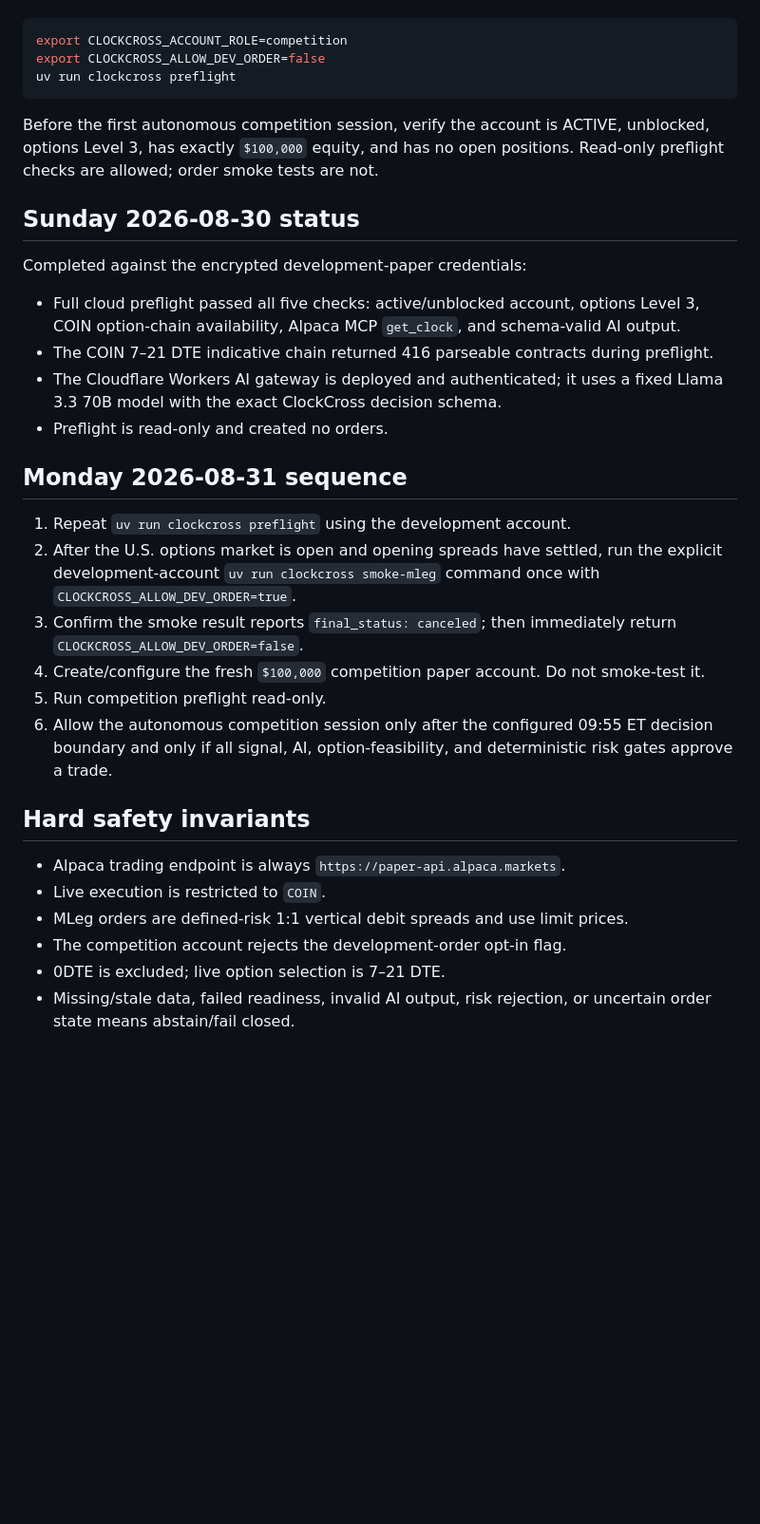
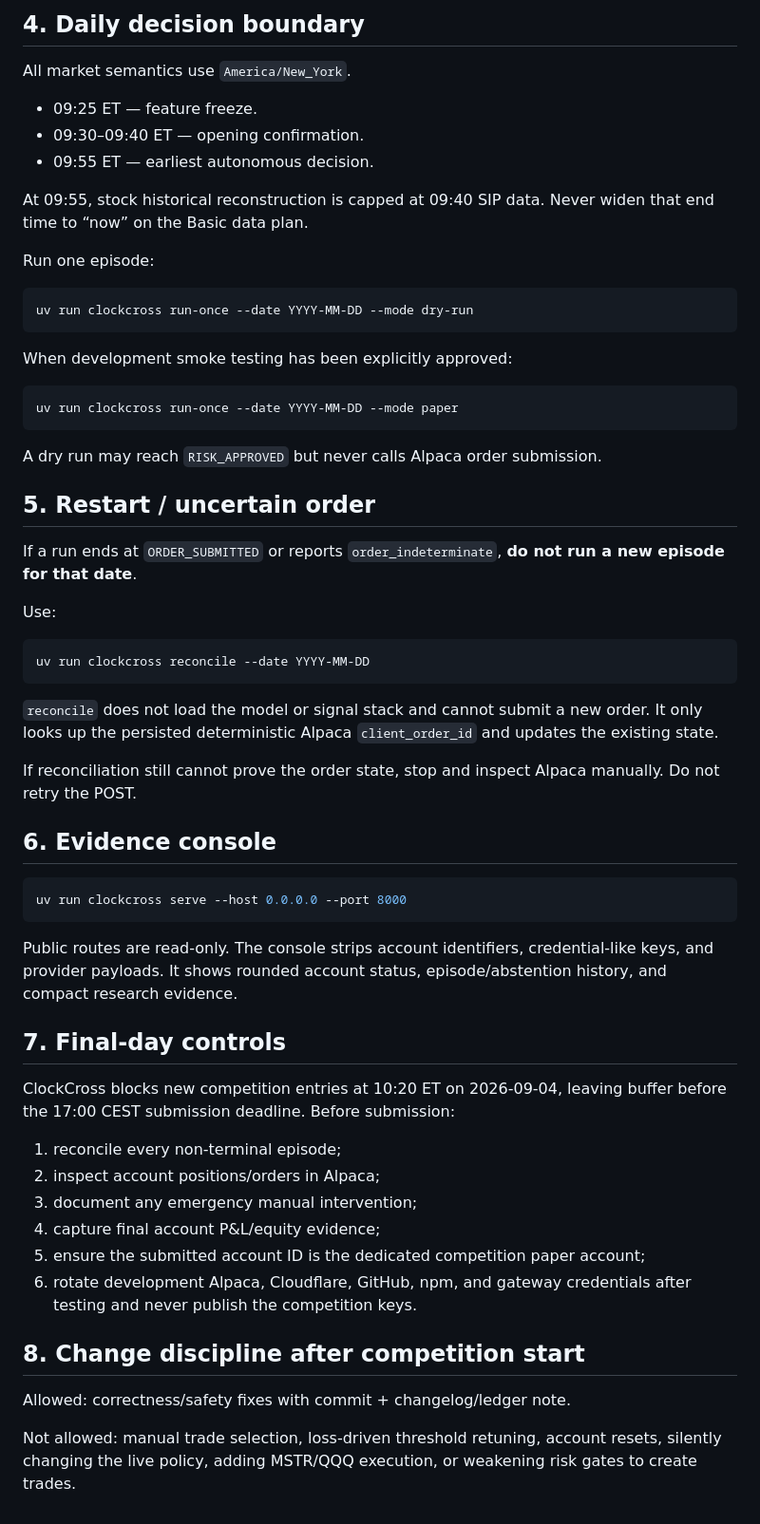
Before and after one commit to AKzar1el/clockcross, a Markdown page: docs/OPERATIONS.md, the part around one of its changes. Shown at 95% size. Rendered like a GitHub page; blank space fills up the shorter version.

Commit message:
docs: preserve runbook and record MLeg safety proof

````diff
--- a/docs/OPERATIONS.md
+++ b/docs/OPERATIONS.md
@@ -29,35 +128,62 @@ Create a brand-new Alpaca paper account for the hackathon with exactly `$100,000
+## 4. Daily decision boundary
+
+All market semantics use `America/New_York`.
+
+- 09:25 ET — feature freeze.
+- 09:30–09:40 ET — opening confirmation.
+- 09:55 ET — earliest autonomous decision.
+
+At 09:55, stock historical reconstruction is capped at 09:40 SIP data. Never widen that end time to “now” on the Basic data plan.
+
+Run one episode:
 
 ```bash
-export CLOCKCROSS_ACCOUNT_ROLE=competition
-export CLOCKCROSS_ALLOW_DEV_ORDER=false
-uv run clockcross preflight
+uv run clockcross run-once --date YYYY-MM-DD --mode dry-run
 ```
 
-Before the first autonomous competition session, verify the account is ACTIVE, unblocked, options Level 3, has exactly `$100,000` equity, and has no open positions. Read-only preflight checks are allowed; order smoke tests are not.
+When development smoke testing has been explicitly approved:
 
-## Sunday 2026-08-30 status
+```bash
+uv run clockcross run-once --date YYYY-MM-DD --mode paper
+```
 
-Completed against the encrypted development-paper credentials:
+A dry run may reach `RISK_APPROVED` but never calls Alpaca order submission.
 
-- Full cloud preflight passed all five checks: active/unblocked account, options Level 3, COIN option-chain availability, Alpaca MCP `get_clock`, and schema-valid AI output.
-- The COIN 7–21 DTE indicative chain returned 416 parseable contracts during preflight.
-- The Cloudflare Workers AI gateway is deployed and authenticated; it uses a fixed Llama 3.3 70B model with the exact ClockCross decision schema.
-- Preflight is read-only and created no orders.
+## 5. Restart / uncertain order
 
-## Monday 2026-08-31 sequence
+If a run ends at `ORDER_SUBMITTED` or reports `order_indeterminate`, **do not run a new episode for that date**.
 
-1. Repeat `uv run clockcross preflight` using the development account.
-2. After the U.S. options market is open and opening spreads have settled, run the explicit development-account `uv run clockcross smoke-mleg` command once with `CLOCKCROSS_ALLOW_DEV_ORDER=true`.
-3. Confirm the smoke result reports `final_status: canceled`; then immediately return `CLOCKCROSS_ALLOW_DEV_ORDER=false`.
-4. Create/configure the fresh `$100,000` competition paper account. Do not smoke-test it.
-5. Run competition preflight read-only.
-6. Allow the autonomous competition session only after the configured 09:55 ET decision boundary and only if all signal, AI, option-feasibility, and deterministic risk gates approve a trade.
+Use:
 
-## Hard safety invariants
+```bash
+uv run clockcross reconcile --date YYYY-MM-DD
+```
 
-- Alpaca trading endpoint is always `https://paper-api.alpaca.markets`.
-- Live execution is restricted to `COIN`.
-- MLeg orders are defined-risk 1:1 vertical debit spreads and use limit prices.
-- The competition account rejects the development-order opt-in flag.
-- 0DTE is excluded; live option selection is 7–21 DTE.
-- Missing/stale data, failed readiness, invalid AI output, risk rejection, or uncertain order state means abstain/fail closed.
+`reconcile` does not load the model or signal stack and cannot submit a new order. It only looks up the persisted deterministic Alpaca `client_order_id` and updates the existing state.
+
+If reconciliation still cannot prove the order state, stop and inspect Alpaca manually. Do not retry the POST.
+
+## 6. Evidence console
+
+```bash
+uv run clockcross serve --host 0.0.0.0 --port 8000
+```
+
+Public routes are read-only. The console strips account identifiers, credential-like keys, and provider payloads. It shows rounded account status, episode/abstention history, and compact research evidence.
+
+## 7. Final-day controls
+
+ClockCross blocks new competition entries at 10:20 ET on 2026-09-04, leaving buffer before the 17:00 CEST submission deadline. Before submission:
+
+1. reconcile every non-terminal episode;
+2. inspect account positions/orders in Alpaca;
+3. document any emergency manual intervention;
+4. capture final account P&L/equity evidence;
+5. ensure the submitted account ID is the dedicated competition paper account;
+6. rotate development Alpaca, Cloudflare, GitHub, npm, and gateway credentials after testing and never publish the competition keys.
+
+## 8. Change discipline after competition start
+
+Allowed: correctness/safety fixes with commit + changelog/ledger note.
+
+Not allowed: manual trade selection, loss-driven threshold retuning, account resets, silently changing the live policy, adding MSTR/QQQ execution, or weakening risk gates to create trades.
````
Also changed, not shown: other parts of docs/OPERATIONS.md (+111 -12 lines).
